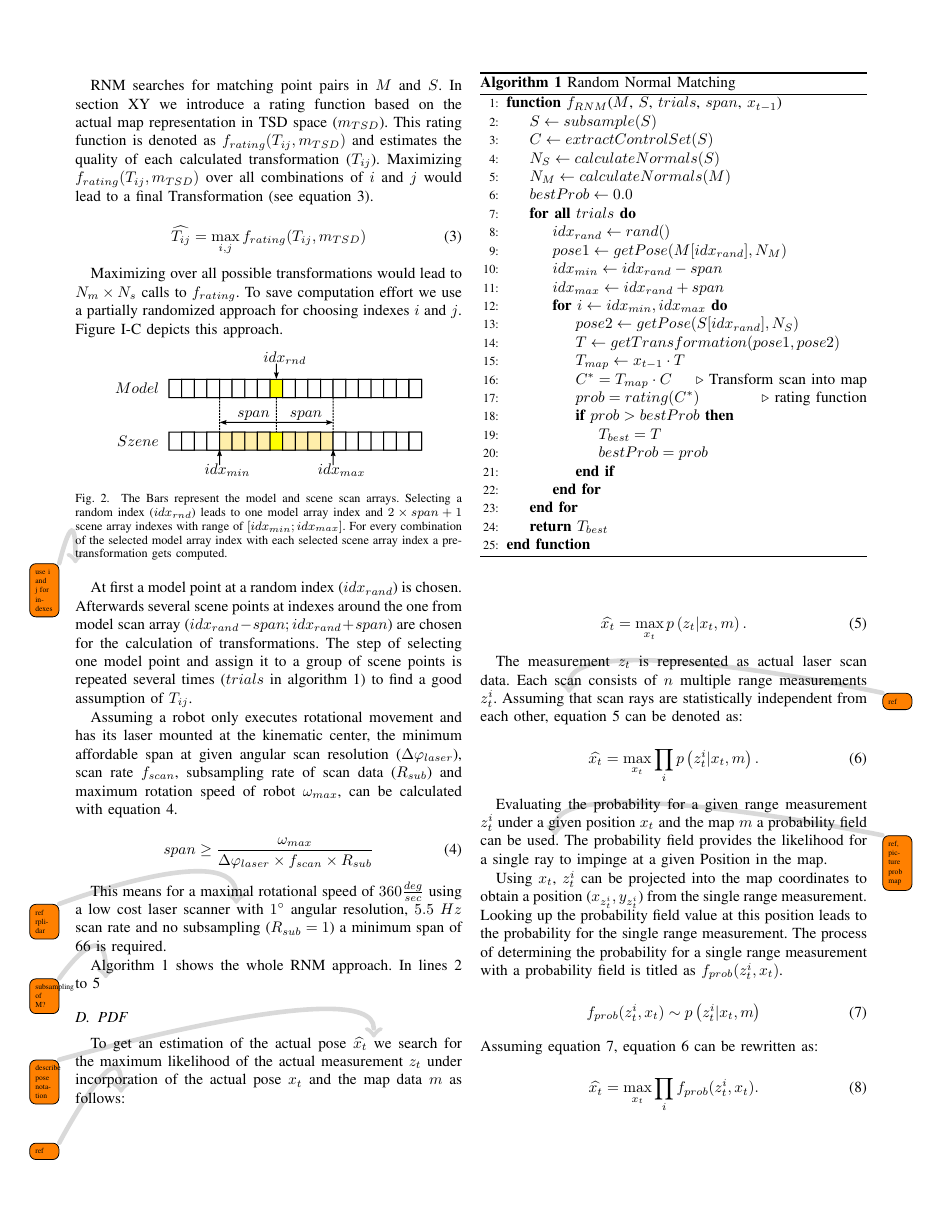
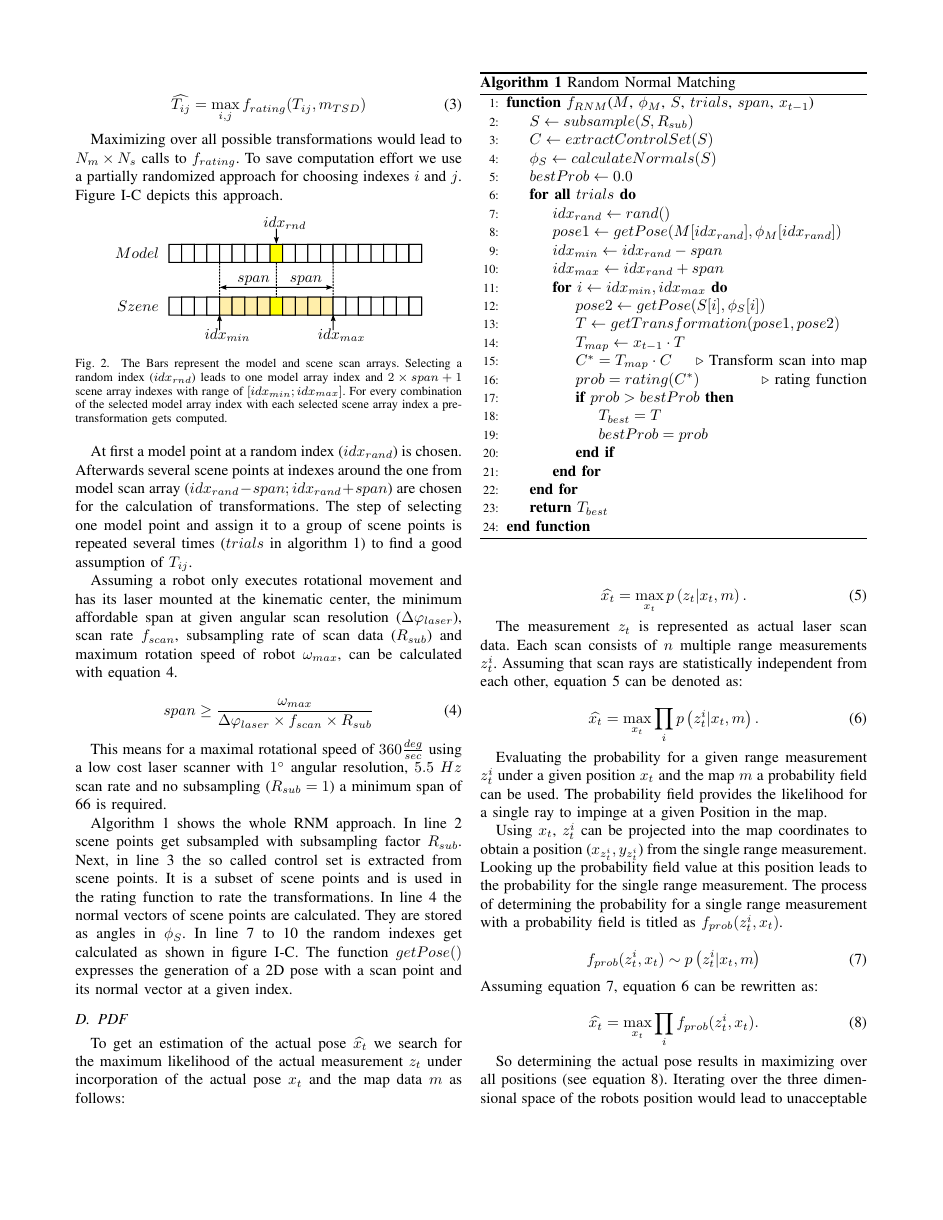
Before and after one commit to amndan/tsdPdfPaper, a LaTeX paper (latex/bare_conf.tex): page 2 of 3. Compiled offline with pdfLaTeX; a missing font is replaced by an installed copy or a similar font; a LaTeX package or settings file that is missing is left out.

Commit message:
added content

```diff
--- a/latex/bare_conf.tex
+++ b/latex/bare_conf.tex
@@ -315,7 +315,7 @@
 
 % *** PDF, URL AND HYPERLINK PACKAGES ***
 %
-\usepackage[textsize=tiny]{todonotes}
+\usepackage[textsize=tiny, disable]{todonotes}
 \presetkeys{todonotes}{fancyline}{}
 
 
@@ -487,19 +487,18 @@ This means for a maximal rotational speed of $360 \frac{deg}{sec}$ using a low c
 	\caption{Random Normal Matching}
 	\label{alg:rnm}
 	\begin{algorithmic}[1]
-		\Function{$f_{RNM}$}{$M$, $S$, $trials$, $span$, $x_{t-1}$}
-		\State $S \gets subsample(S)$
+		\Function{$f_{RNM}$}{$M$, $\phi_M$, $S$, $trials$, $span$, $x_{t-1}$}
+		\State $S \gets subsample(S, R_{sub})$
 		\State $C \gets extractControlSet(S)$
-		\State $N_S \gets calculateNormals(S)$
-		\State $N_M \gets calculateNormals(M)$
+		\State $\phi_S \gets calculateNormals(S)$
 		\State $bestProb \gets 0.0$
 		\ForAll{$trials$}
 		\State $idx_{rand} \gets rand()$
-		\State $pose1 \gets getPose(M[idx_{rand}], N_M)$
+		\State $pose1 \gets getPose(M[idx_{rand}], \phi_M[idx_{rand}])$
 		\State $idx_{min} \gets idx_{rand} - span$
 		\State $idx_{max} \gets idx_{rand} + span$
 		\For{$i\gets idx_{min}, idx_{max}$}
-		\State $pose2 \gets getPose(S[idx_{rand}], N_S)$
+		\State $pose2 \gets getPose(S[i], \phi_S[i])$
 		\State $T \gets getTransformation(pose1, pose2)$
 		\State $T_{map} \gets x_{t-1} \cdot T$
 		\State $C^* = T_{map} \cdot C $ \Comment Transform scan into map
@@ -515,7 +514,7 @@ This means for a maximal rotational speed of $360 \frac{deg}{sec}$ using a low c
 	\end{algorithmic}
 \end{algorithm}
 
-Algorithm~\ref{alg:rnm} shows the whole RNM approach. In lines~2 to~5 \todo{subsampling of M?}
+Algorithm~\ref{alg:rnm} shows the whole RNM approach. In line 2 scene points get subsampled with subsampling factor $R_{sub}$. \todo{subsampling now is based on a random approach with a probability; future work to make this more efficient} Next, in line~3 the so called control set is extracted from scene points. It is a subset of scene points and is used in the rating function to rate the transformations. \todo{better description here} In line~4 the normal vectors of scene points are calculated. They are stored as angles in $\phi_S$. In line~7 to~10 the random indexes get calculated as shown in figure~\ref{fig:span}. The function $getPose()$ expresses the generation of a 2D pose with a scan point and its normal vector at a given index.
 
 
 %%------------------
```
